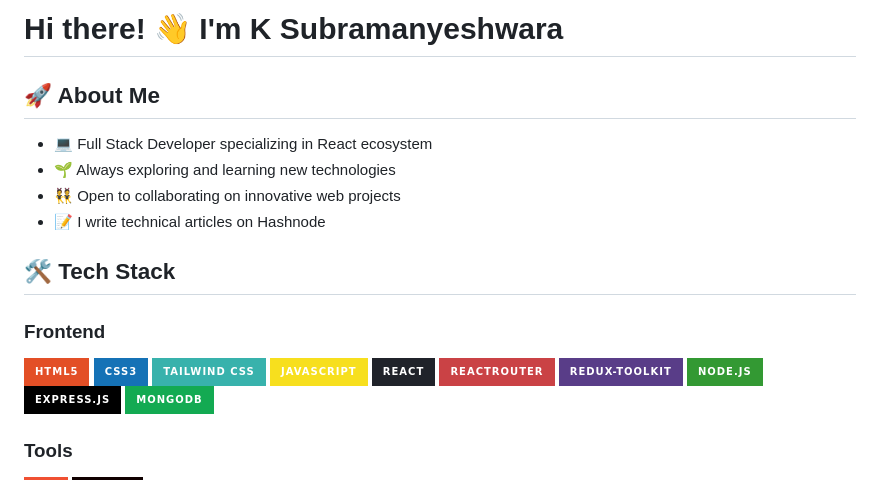
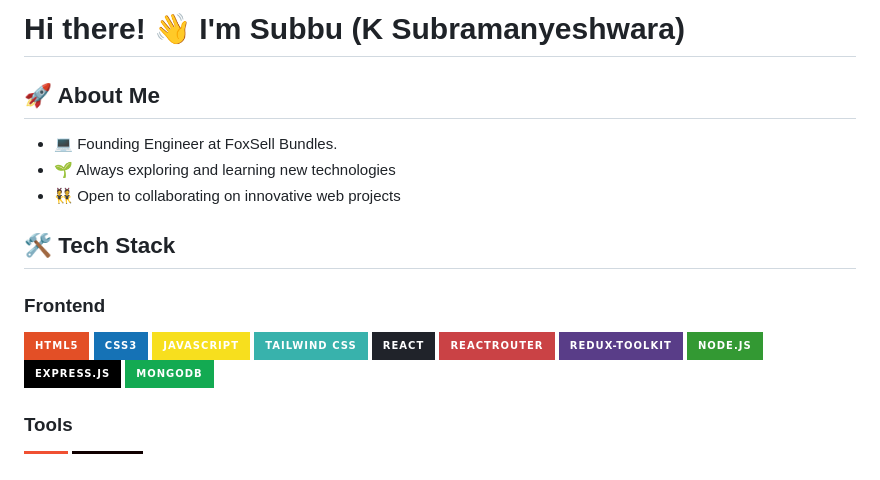
Before and after one commit to ksubramanyeshwara/ksubramanyeshwara, a Markdown page: readme.md, the part around the change. GitHub-like rendering; badges without logos.

```diff
--- a/readme.md
+++ b/readme.md
@@ -1,17 +1,16 @@
-# Hi there! 👋 I'm K Subramanyeshwara
+# Hi there! 👋 I'm Subbu (K Subramanyeshwara)
 
 ## 🚀 About Me
-- 💻 Full Stack Developer specializing in React ecosystem
+- 💻 Founding Engineer at FoxSell Bundles.
 - 🌱 Always exploring and learning new technologies
 - 👯 Open to collaborating on innovative web projects
-- 📝 I write technical articles on Hashnode
 
 ## 🛠️ Tech Stack
 ### Frontend
 ![HTML5](https://img.shields.io/badge/HTML5-E34F26?style=for-the-badge&logo=html5&logoColor=white)
 ![CSS3](https://img.shields.io/badge/CSS3-1572B6?style=for-the-badge&logo=css3&logoColor=white)
+![JavaScript](https://img.shields.io/badge/JavaScript-F7DF1E?style=for-the-badge&logo=javascript&logoColor=black)
 ![TailwindCSS](https://img.shields.io/badge/Tailwind_CSS-38B2AC?style=for-the-badge&logo=tailwind-css&logoColor=white)
-![JavaScript](https://img.shields.io/badge/JavaScript-F7DF1E?style=for-the-badge&logo=javascript&logoColor=black)
 ![React](https://img.shields.io/badge/React-20232A?style=for-the-badge&logo=react&logoColor=61DAFB)
 ![React Router](https://img.shields.io/badge/reactrouter-CA4245?style=for-the-badge&logo=reactrouter&logoColor=black)
 ![Redux Toolkit](https://img.shields.io/badge/Redux--ToolKit-593D88?style=for-the-badge&logo=redux&logoColor=white)
```
